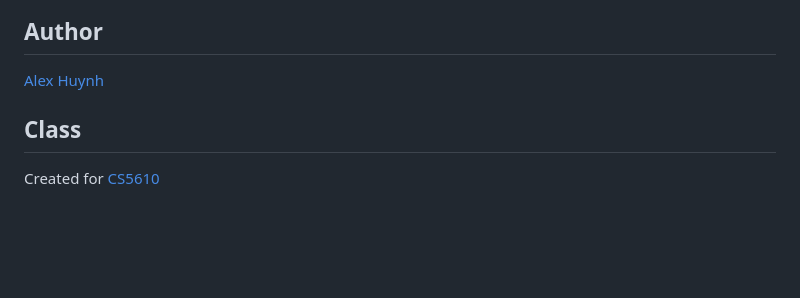
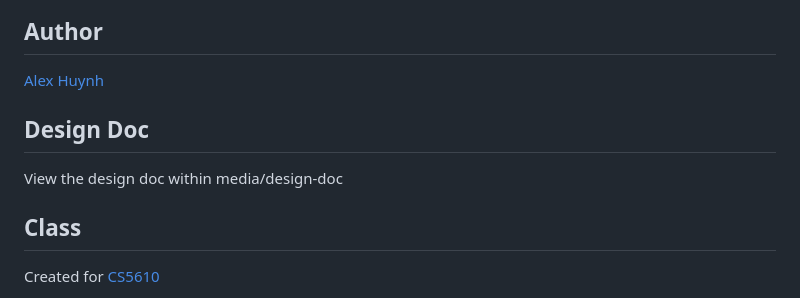
Before and after one commit to AlexDHuynh27/AlexDHuynh27.github.io, a Markdown page: README.md, the part around the change. Rendered like a GitHub page; blank space fills up the shorter version.

```diff
--- a/README.md
+++ b/README.md
@@ -34,6 +34,9 @@ Or visit [AlexDHuynh27.github.io](https://AlexDHuynh27.github.io)
 ## Author
 
 [Alex Huynh](https://AlexDHuynh27.github.io)
+
+## Design Doc
+View the design doc within media/design-doc
 
 ## Class
 
```
